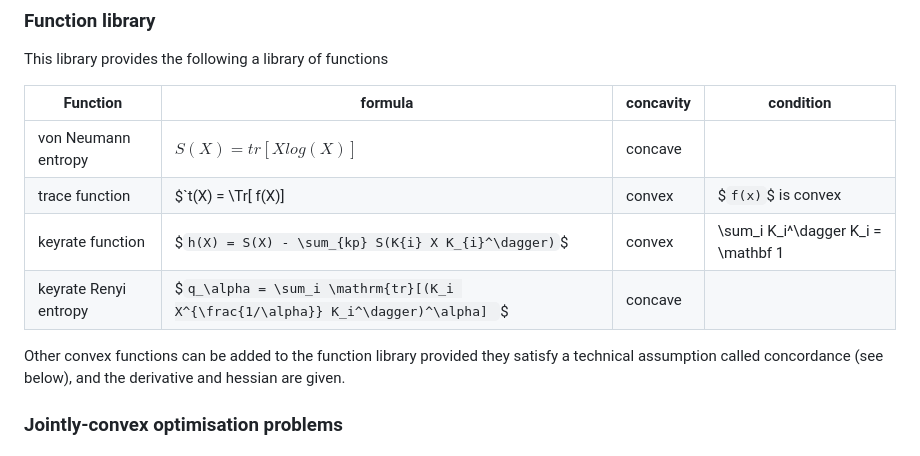
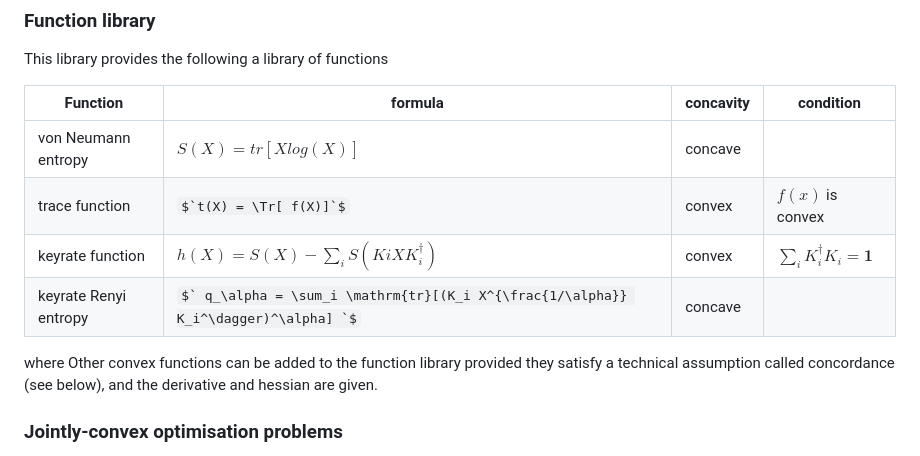
Before and after one commit to tvanhimbeeck/NonlinSDP, a Markdown page: README.md, the part around the change. Drawn GitHub-style; some formulas as TeX source.

```diff
--- a/README.md
+++ b/README.md
@@ -27,10 +27,11 @@ This library provides the following a library of functions
 | Function | formula | concavity | condition |
 | -------- |-------- | --------- | --------- |
 | von Neumann entropy | $`S(X) = tr[ X log(X)]`$  | concave | |
-| trace function | $`t(X) = \Tr[ f(X)] | convex | $`f(x)`$ is convex|
-| keyrate function    | $`h(X) = S(X) - \sum_{kp} S(K{i} X K_{i}^\dagger)`$ | convex| \sum_i K_i^\dagger K_i = \mathbf 1|
-| keyrate Renyi entropy | $`q_\alpha = \sum_i \mathrm{tr}[(K_i X^{\frac{1/\alpha}} K_i^\dagger)^\alpha] `$|concave|
+| trace function | $`t(X) = \Tr[ f(X)]`$ | convex | $`f(x)`$ is convex|
+| keyrate function    | $`h(X) = S(X) - \sum_{i} S(K{i} X K_{i}^\dagger)`$ | convex| $`\sum_i K_i^\dagger K_i = \mathbf 1`$|
+| keyrate Renyi entropy | $` q_\alpha = \sum_i \mathrm{tr}[(K_i X^{\frac{1/\alpha}} K_i^\dagger)^\alpha] `$|concave| |
 
+where
 Other convex functions can be added to the function library provided they satisfy a technical assumption called concordance (see below), and the derivative and hessian are given.
 
 ### Jointly-convex optimisation problems
```
